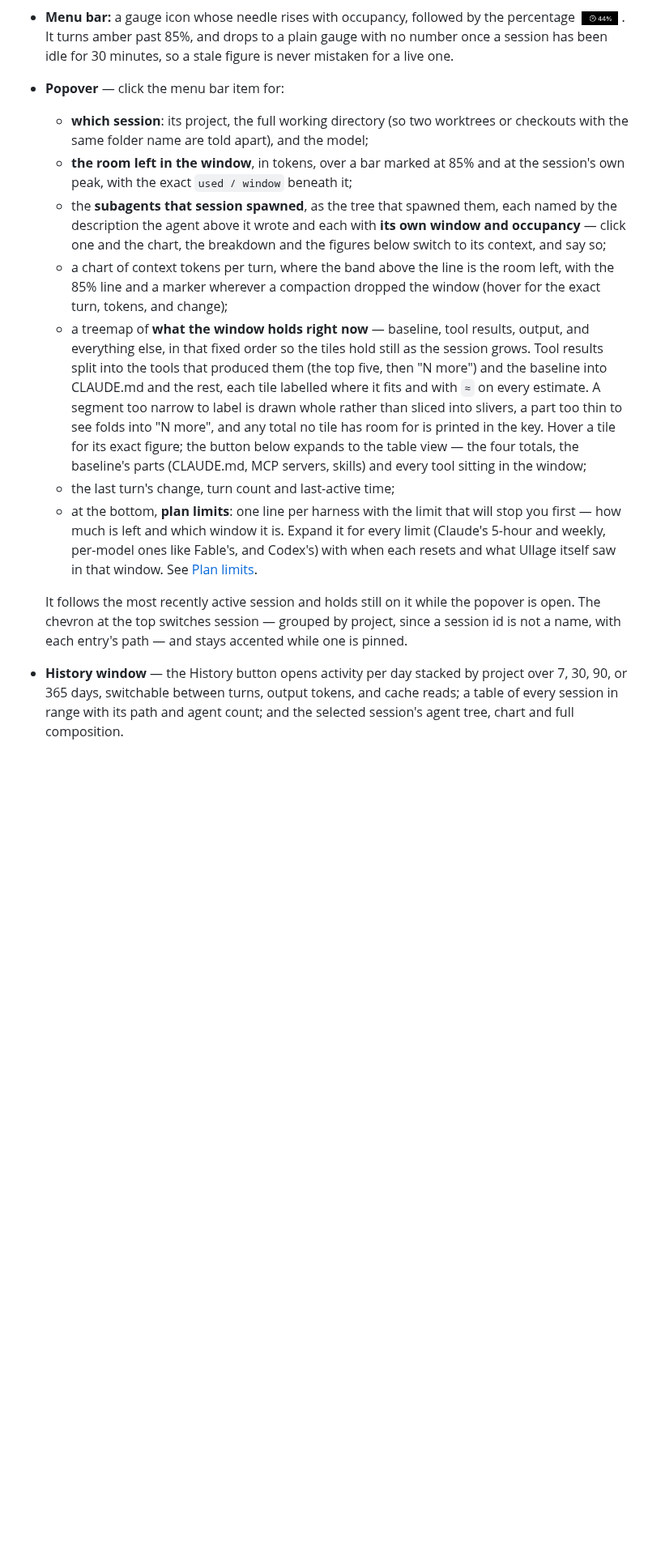
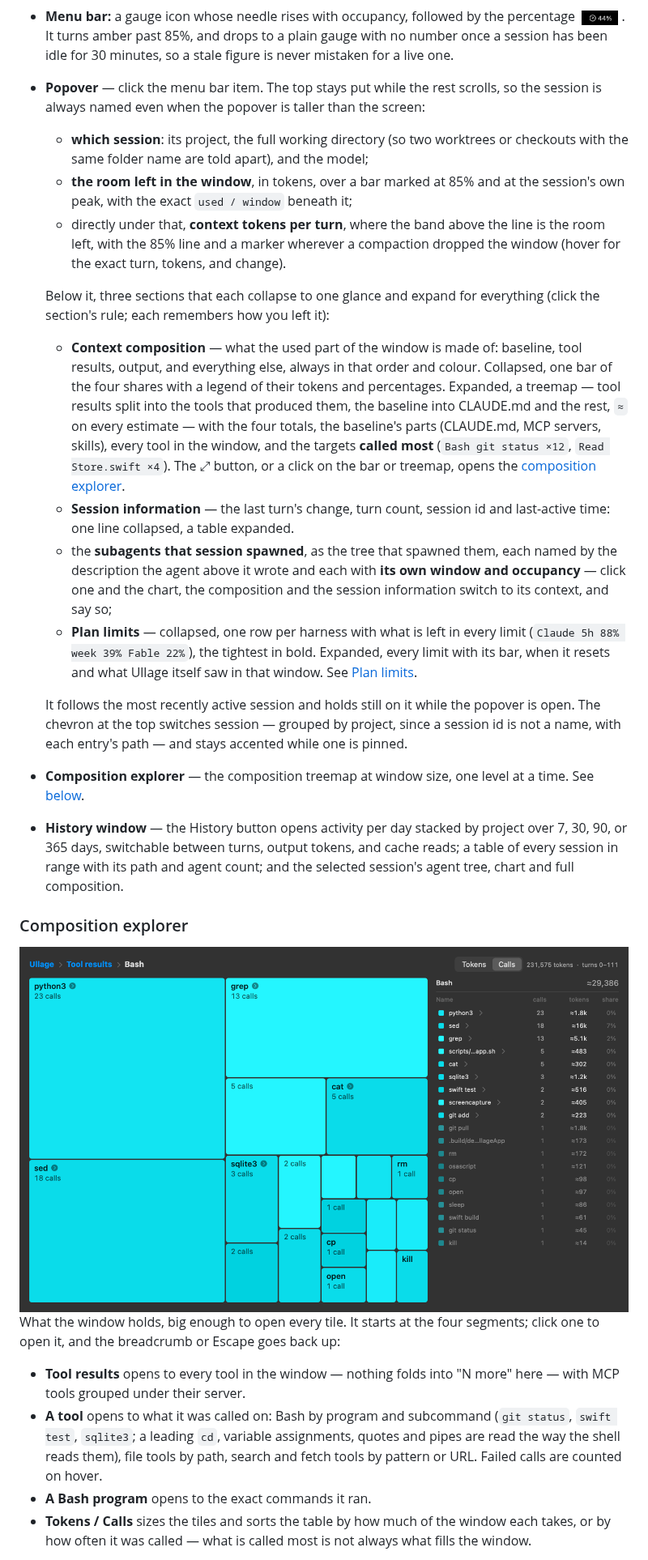
Before and after one commit to sturdynut/Ullage, a Markdown page: README.md, the part around one of its changes. Shown at 81% size. GitHub-like rendering; pictures changed too: docs/screenshots/composition-explorer.png (added); blank space fills up the shorter version.

```diff
--- a/README.md
+++ b/README.md
@@ -41,43 +41,71 @@ you set it up.
   turns amber past 85%, and drops to a plain gauge with no number once a session
   has been idle for 30 minutes, so a stale figure is never mistaken for a live
   one.
-- **Popover** — click the menu bar item for:
+- **Popover** — click the menu bar item. The top stays put while the rest
+  scrolls, so the session is always named even when the popover is taller than
+  the screen:
   - **which session**: its project, the full working directory (so two
     worktrees or checkouts with the same folder name are told apart), and the
     model;
   - **the room left in the window**, in tokens, over a bar marked at 85% and at
     the session's own peak, with the exact `used / window` beneath it;
+  - directly under that, **context tokens per turn**, where the band above the
+    line is the room left, with the 85% line and a marker wherever a compaction
+    dropped the window (hover for the exact turn, tokens, and change).
+
+  Below it, three sections that each collapse to one glance and expand for
+  everything (click the section's rule; each remembers how you left it):
+  - **Context composition** — what the used part of the window is made of:
+    baseline, tool results, output, and everything else, always in that order
+    and colour. Collapsed, one bar of the four shares with a legend of their
+    tokens and percentages. Expanded, a treemap — tool results split into the
+    tools that produced them, the baseline into CLAUDE.md and the rest, `≈` on
+    every estimate — with the four totals, the baseline's parts (CLAUDE.md, MCP
+    servers, skills), every tool in the window, and the targets **called most**
+    (`Bash git status ×12`, `Read Store.swift ×4`). The ⤢ button, or a click on
+    the bar or treemap, opens the [composition explorer](#composition-explorer).
+  - **Session information** — the last turn's change, turn count, session id and
+    last-active time: one line collapsed, a table expanded.
   - the **subagents that session spawned**, as the tree that spawned them, each
     named by the description the agent above it wrote and each with **its own
-    window and occupancy** — click one and the chart, the breakdown and the
-    figures below switch to its context, and say so;
-  - a chart of context tokens per turn, where the band above the line is the
-    room left, with the 85% line and a marker wherever a compaction dropped the
-    window (hover for the exact turn, tokens, and change);
-  - a treemap of **what the window holds right now** — baseline, tool results,
-    output, and everything else, in that fixed order so the tiles hold still as
-    the session grows. Tool results split into the tools that produced them
-    (the top five, then "N more") and the baseline into CLAUDE.md and the rest,
-    each tile labelled where it fits and with `≈` on every estimate. A segment
-    too narrow to label is drawn whole rather than sliced into slivers, a part
-    too thin to see folds into "N more", and any total no tile has room for is
-    printed in the key. Hover a tile for its exact figure; the button below
-    expands to the table view —
-    the four totals, the baseline's parts (CLAUDE.md, MCP servers, skills) and
-    every tool sitting in the window;
-  - the last turn's change, turn count and last-active time;
-  - at the bottom, **plan limits**: one line per harness with the limit that will stop you
-    first — how much is left and which window it is. Expand it for every limit
-    (Claude's 5-hour and weekly, per-model ones like Fable's, and Codex's) with
-    when each resets and what Ullage itself saw in that window. See
-    [Plan limits](#plan-limits).
+    window and occupancy** — click one and the chart, the composition and the
+    session information switch to its context, and say so;
+  - **Plan limits** — collapsed, one row per harness with what is left in every
+    limit (`Claude 5h 88% week 39% Fable 22%`), the tightest in bold. Expanded,
+    every limit with its bar, when it resets and what Ullage itself saw in that
+    window. See [Plan limits](#plan-limits).
 
   It follows the most recently active session and holds still on it while the
   popover is open. The chevron at the top switches session — grouped by
   project, since a session id is not a name, with each entry's path — and
   stays accented while one is pinned.
+- **Composition explorer** — the composition treemap at window size, one level
+  at a time. See [below](#composition-explorer).
 - **History window** — the History button opens activity per day stacked by
   project over 7, 30, 90, or 365 days, switchable between turns, output tokens,
   and cache reads; a table of every session in range with its path and agent
   count; and
   the selected session's agent tree, chart and full composition.
+
+### Composition explorer
+
+<div align="center">
+
+<img src="docs/screenshots/composition-explorer.png" alt="The composition explorer opened to Tool results, then Bash, sized by calls: python3 23 calls, sed 18, grep 13, then install-app.sh, cat, sqlite3 and smaller commands, with a table of calls, estimated tokens and share of the window beside the treemap" width="760">
+
+</div>
+
+What the window holds, big enough to open every tile. It starts at the four
+segments; click one to open it, and the breadcrumb or Escape goes back up:
+
+- **Tool results** opens to every tool in the window — nothing folds into
+  "N more" here — with MCP tools grouped under their server.
+- **A tool** opens to what it was called on: Bash by program and subcommand
+  (`git status`, `swift test`, `sqlite3`; a leading `cd`, variable assignments,
+  quotes and pipes are read the way the shell reads them), file tools by path,
+  search and fetch tools by pattern or URL. Failed calls are counted on hover.
+- **A Bash program** opens to the exact commands it ran.
+- **Tokens / Calls** sizes the tiles and sorts the table by how much of the
+  window each takes, or by how often it was called — what is called most is
+  not always what fills the window.
+
```
Also changed, not shown: other parts of README.md (+5 -1 lines), CLAUDE.md (+6 -3 lines), docs/screenshots/popover.png, 2 other files.
